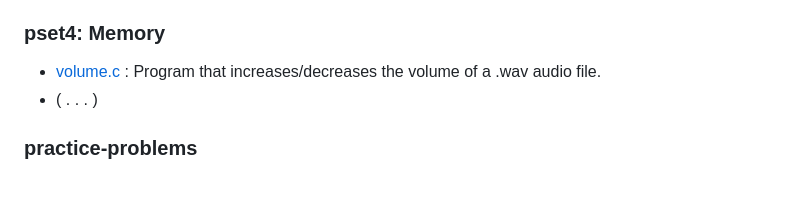
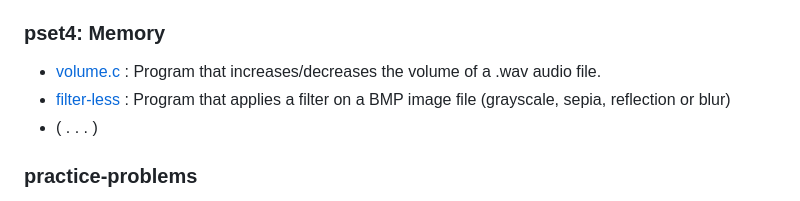
Before and after one commit to thiago-sqr/cs50-problems, a Markdown page: README.md, the part around the change. Rendered like a GitHub page.

```diff
--- a/README.md
+++ b/README.md
@@ -25,6 +25,7 @@ Solving the problem sets proposed by Harvard University's CS50x course (2024): I
 
 ### pset4: Memory
 - [volume.c](/pset4/volume/volume.c) : Program that increases/decreases the volume of a .wav audio file.
+- [filter-less](/pset4/filter/filter-less) : Program that applies a filter on a BMP image file (grayscale, sepia, reflection or blur)
 - ( . . . )
 
 ### practice-problems
```
